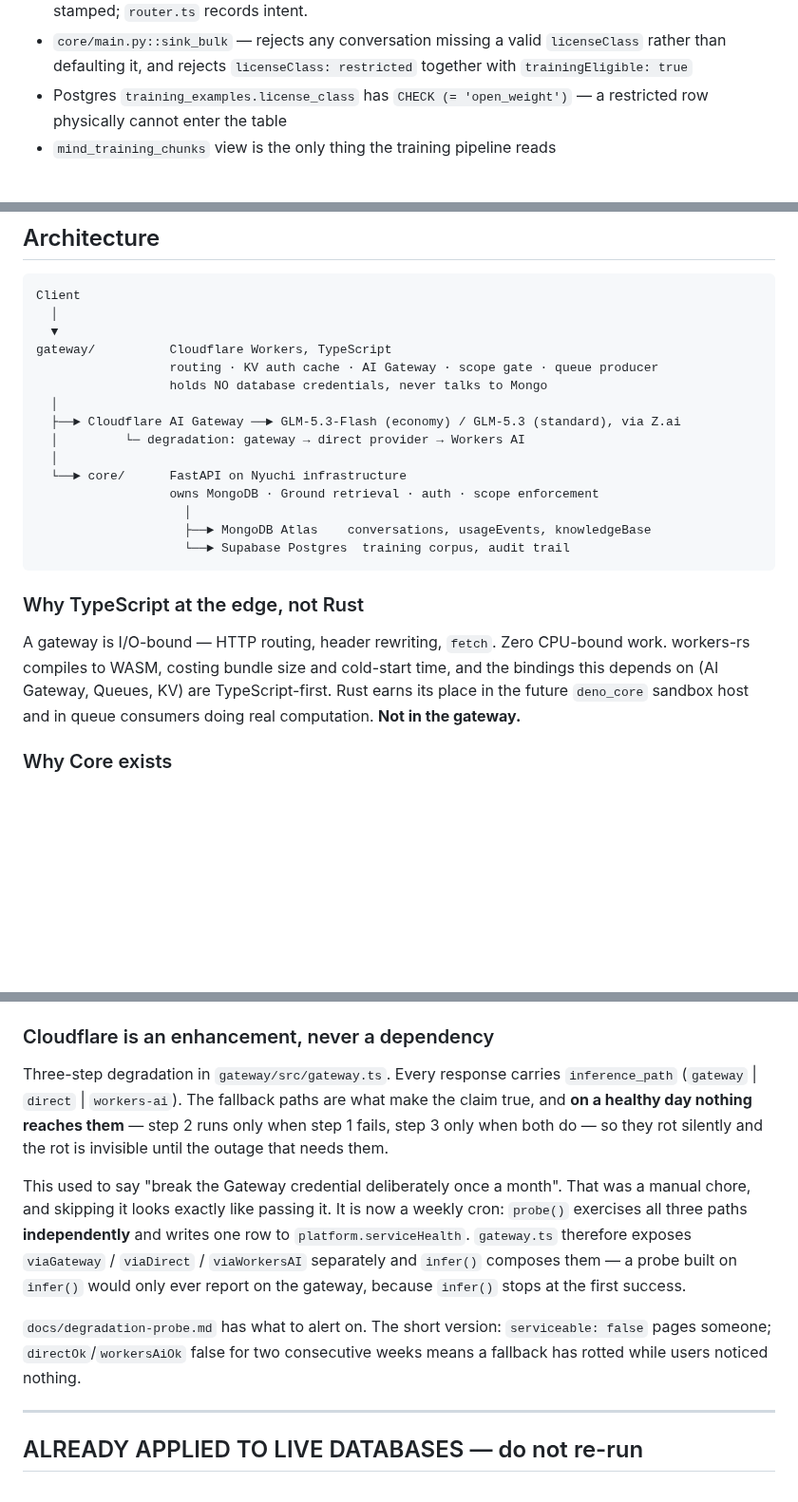
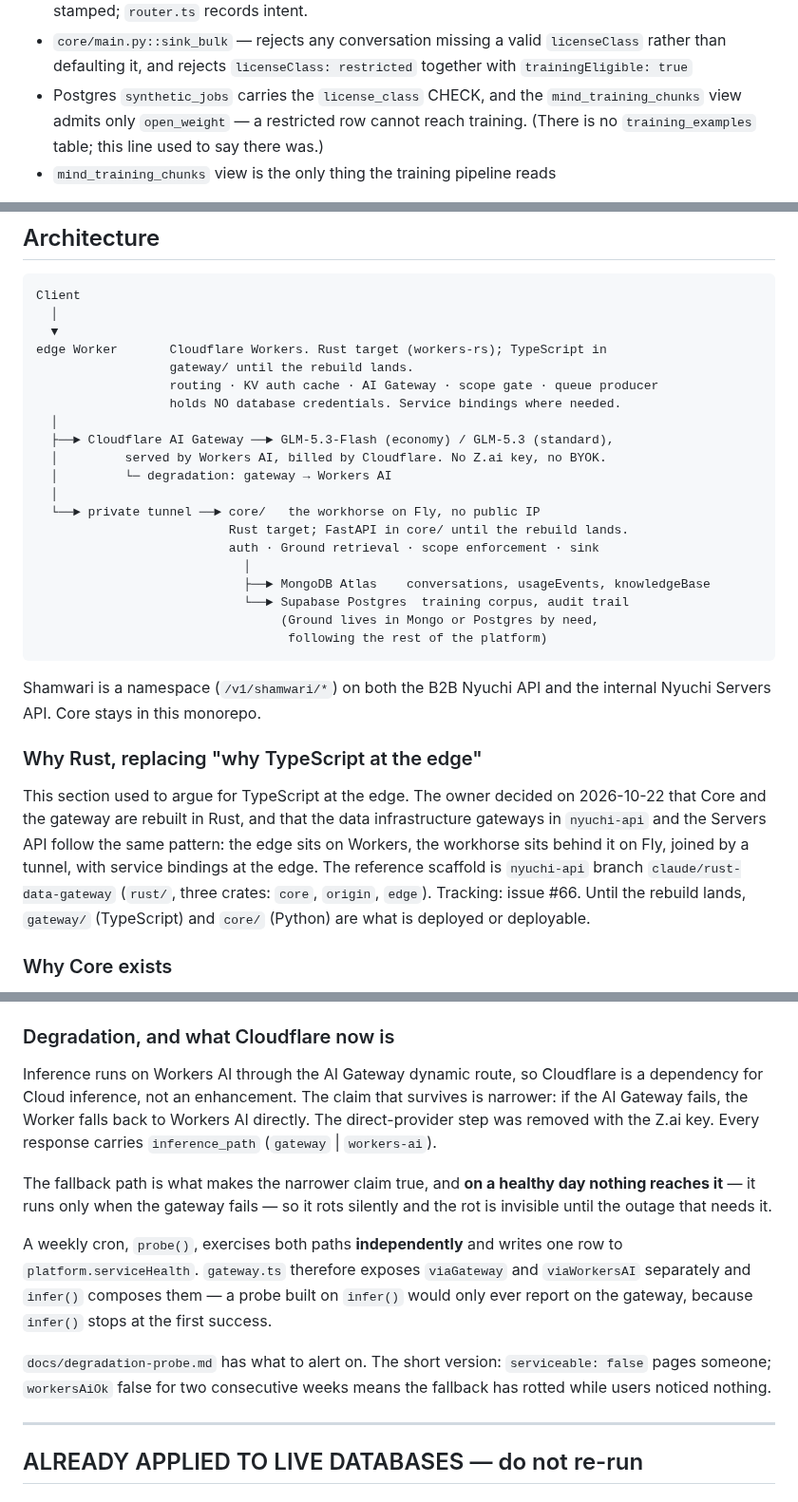
Before and after one commit to shamwari-ai/shamwari, a Markdown page: CLAUDE.md, 3 parts joined by grey strips. Shown at 95% size. Rendered like a GitHub page; blank space fills up the shorter version.

Commit message:
docs: update the project guide for the Rust rebuild and Workers AI inference (#67)
* docs: update CLAUDE.md for the Rust rebuild and Workers AI inference

Refs #66

Co-Authored-By: Claude Sonnet 5.5 <noreply@anthropic.com>
Claude-Session: https://claude.ai/code/session_01QuWwsqBEShXyhnodsseV2u

* docs: remove a dangling sentence fragment from the degradation section

Refs #66

Co-Authored-By: Claude Sonnet 5.5 <noreply@anthropic.com>
Claude-Session: https://claude.ai/code/session_01QuWwsqBEShXyhnodsseV2u

---------

Co-authored-by: Bryan Fawcett <noreply@anthropic.com>

````diff
--- a/CLAUDE.md
+++ b/CLAUDE.md
@@ -98,8 +98,10 @@ fine-tune and create derivative works.
 - `core/main.py::sink_bulk` — rejects any conversation missing a valid
   `licenseClass` rather than defaulting it, and rejects
   `licenseClass: restricted` together with `trainingEligible: true`
-- Postgres `training_examples.license_class` has `CHECK (= 'open_weight')` — a
-  restricted row physically cannot enter the table
+- Postgres `synthetic_jobs` carries the `license_class` CHECK, and the
+  `mind_training_chunks` view admits only `open_weight` — a restricted row
+  cannot reach training. (There is no `training_examples` table; this line used
+  to say there was.)
 - `mind_training_chunks` view is the only thing the training pipeline reads
 
 **Why the tier alone was not enough — the rule-1 lesson again.** The tier
@@ -142,27 +144,38 @@ this summary.
 Client
   │
   ▼
-gateway/          Cloudflare Workers, TypeScript
+edge Worker       Cloudflare Workers. Rust target (workers-rs); TypeScript in
+                  gateway/ until the rebuild lands.
                   routing · KV auth cache · AI Gateway · scope gate · queue producer
-                  holds NO database credentials, never talks to Mongo
+                  holds NO database credentials. Service bindings where needed.
   │
-  ├──► Cloudflare AI Gateway ──► GLM-5.3-Flash (economy) / GLM-5.3 (standard), via Z.ai
-  │         └─ degradation: gateway → direct provider → Workers AI
+  ├──► Cloudflare AI Gateway ──► GLM-5.3-Flash (economy) / GLM-5.3 (standard),
+  │         served by Workers AI, billed by Cloudflare. No Z.ai key, no BYOK.
+  │         └─ degradation: gateway → Workers AI
   │
-  └──► core/      FastAPI on Nyuchi infrastructure
-                  owns MongoDB · Ground retrieval · auth · scope enforcement
-                    │
-                    ├──► MongoDB Atlas    conversations, usageEvents, knowledgeBase
-                    └──► Supabase Postgres  training corpus, audit trail
+  └──► private tunnel ──► core/   the workhorse on Fly, no public IP
+                          Rust target; FastAPI in core/ until the rebuild lands.
+                          auth · Ground retrieval · scope enforcement · sink
+                            │
+                            ├──► MongoDB Atlas    conversations, usageEvents, knowledgeBase
+                            └──► Supabase Postgres  training corpus, audit trail
+                                 (Ground lives in Mongo or Postgres by need,
+                                  following the rest of the platform)
 ```
 
-### Why TypeScript at the edge, not Rust
+Shamwari is a namespace (`/v1/shamwari/*`) on both the B2B Nyuchi API and the
+internal Nyuchi Servers API. Core stays in this monorepo.
 
-A gateway is I/O-bound — HTTP routing, header rewriting, `fetch`. Zero
-CPU-bound work. workers-rs compiles to WASM, costing bundle size and cold-start
-time, and the bindings this depends on (AI Gateway, Queues, KV) are
-TypeScript-first. Rust earns its place in the future `deno_core` sandbox host
-and in queue consumers doing real computation. **Not in the gateway.**
+### Why Rust, replacing "why TypeScript at the edge"
+
+This section used to argue for TypeScript at the edge. The owner decided on
+2026-10-22 that Core and the gateway are rebuilt in Rust, and that the data
+infrastructure gateways in `nyuchi-api` and the Servers API follow the same
+pattern: the edge sits on Workers, the workhorse sits behind it on Fly, joined
+by a tunnel, with service bindings at the edge. The reference scaffold is
+`nyuchi-api` branch `claude/rust-data-gateway` (`rust/`, three crates: `core`,
+`origin`, `edge`). Tracking: issue #66. Until the rebuild lands, `gateway/`
+(TypeScript) and `core/` (Python) are what is deployed or deployable.
 
 ### Why Core exists
 
@@ -183,25 +196,27 @@ Linux, matching CI and the deploy target; on macOS or Windows the
 platform-specific `uvicorn[standard]` wheels will not satisfy the hashes, so
 develop against `requirements.in` there.
 
-### Cloudflare is an enhancement, never a dependency
+### Degradation, and what Cloudflare now is
 
-Three-step degradation in `gateway/src/gateway.ts`. Every response carries
-`inference_path` (`gateway` | `direct` | `workers-ai`). The fallback paths are
-what make the claim true, and **on a healthy day nothing reaches them** —
-step 2 runs only when step 1 fails, step 3 only when both do — so they rot
-silently and the rot is invisible until the outage that needs them.
+Inference runs on Workers AI through the AI Gateway dynamic route, so
+Cloudflare is a dependency for Cloud inference, not an enhancement. The claim
+that survives is narrower: if the AI Gateway fails, the Worker falls back to
+Workers AI directly. The direct-provider step was removed with the Z.ai key.
+Every response carries `inference_path` (`gateway` | `workers-ai`).
 
-This used to say "break the Gateway credential deliberately once a month".
-That was a manual chore, and skipping it looks exactly like passing it. It is
-now a weekly cron: `probe()` exercises all three paths **independently** and
-writes one row to `platform.serviceHealth`. `gateway.ts` therefore exposes
-`viaGateway` / `viaDirect` / `viaWorkersAI` separately and `infer()` composes
-them — a probe built on `infer()` would only ever report on the gateway,
-because `infer()` stops at the first success.
+The fallback path is what makes the narrower claim true, and **on a healthy day
+nothing reaches it** — it runs only when the gateway fails — so it rots
+silently and the rot is invisible until the outage that needs it.
+
+A weekly cron, `probe()`, exercises both paths **independently** and writes one
+row to `platform.serviceHealth`. `gateway.ts` therefore exposes `viaGateway` and
+`viaWorkersAI` separately and `infer()` composes them — a probe built on
+`infer()` would only ever report on the gateway, because `infer()` stops at the
+first success.
 
 `docs/degradation-probe.md` has what to alert on. The short version:
-`serviceable: false` pages someone; `directOk`/`workersAiOk` false for two
-consecutive weeks means a fallback has rotted while users noticed nothing.
+`serviceable: false` pages someone; `workersAiOk` false for two consecutive
+weeks means the fallback has rotted while users noticed nothing.
 
 ---
 
````
